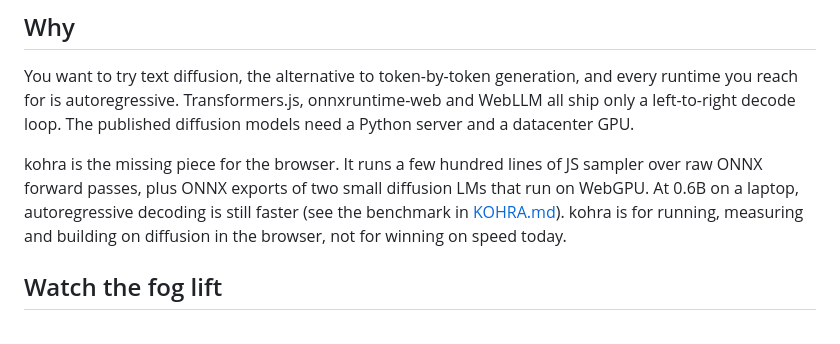
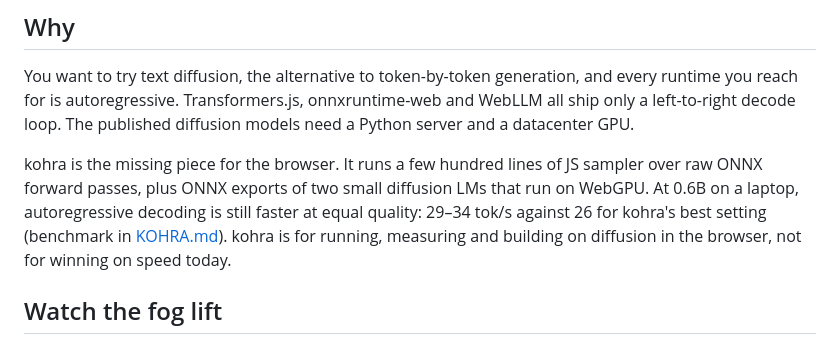
Before and after one commit to NakliTechie/kohra, a Markdown page: README.md, the part around the change. Drawn GitHub-style.

```diff
--- a/README.md
+++ b/README.md
@@ -46,7 +46,7 @@ Serve it over https or localhost, because WebGPU needs a secure context: `python
 
 You want to try text diffusion, the alternative to token-by-token generation, and every runtime you reach for is autoregressive. Transformers.js, onnxruntime-web and WebLLM all ship only a left-to-right decode loop. The published diffusion models need a Python server and a datacenter GPU.
 
-kohra is the missing piece for the browser. It runs a few hundred lines of JS sampler over raw ONNX forward passes, plus ONNX exports of two small diffusion LMs that run on WebGPU. At 0.6B on a laptop, autoregressive decoding is still faster (see the benchmark in [KOHRA.md](KOHRA.md)). kohra is for running, measuring and building on diffusion in the browser, not for winning on speed today.
+kohra is the missing piece for the browser. It runs a few hundred lines of JS sampler over raw ONNX forward passes, plus ONNX exports of two small diffusion LMs that run on WebGPU. At 0.6B on a laptop, autoregressive decoding is still faster at equal quality: 29–34 tok/s against 26 for kohra's best setting (benchmark in [KOHRA.md](KOHRA.md)). kohra is for running, measuring and building on diffusion in the browser, not for winning on speed today.
 
 ## Watch the fog lift
 
```
Also changed, not shown: KOHRA.md (+11 -8 lines).
